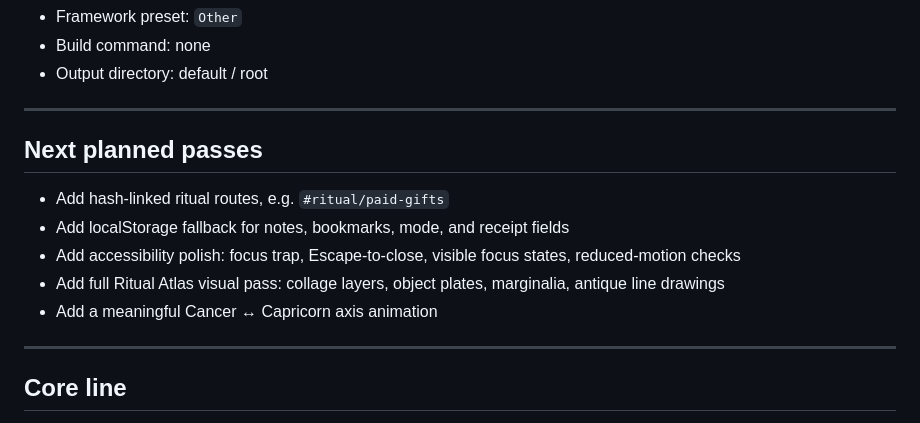
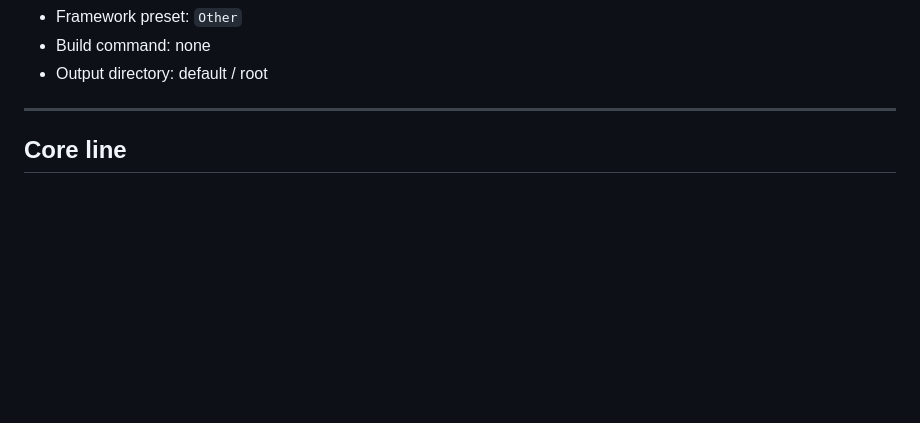
Before and after one commit to danielleackerman/moon-ritual-atlas, a Markdown page: README.md, the part around one of its changes. Rendered like a GitHub page; blank space fills up the shorter version.

```diff
--- a/README.md
+++ b/README.md
@@ -150,16 +141,6 @@ Current setup:
 - Framework preset: `Other`
 - Build command: none
 - Output directory: default / root
-
----
-
-## Next planned passes
-
-- Add hash-linked ritual routes, e.g. `#ritual/paid-gifts`
-- Add localStorage fallback for notes, bookmarks, mode, and receipt fields
-- Add accessibility polish: focus trap, Escape-to-close, visible focus states, reduced-motion checks
-- Add full Ritual Atlas visual pass: collage layers, object plates, marginalia, antique line drawings
-- Add a meaningful Cancer ↔ Capricorn axis animation
 
 ---
 
```
Also changed, not shown: other parts of README.md (+75 -84 lines).
